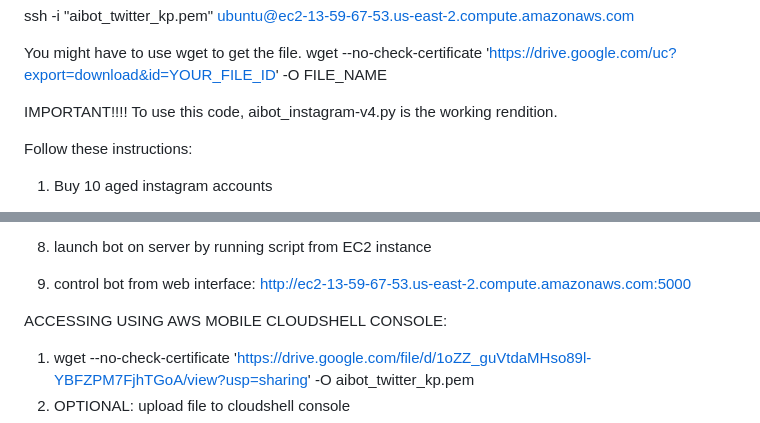
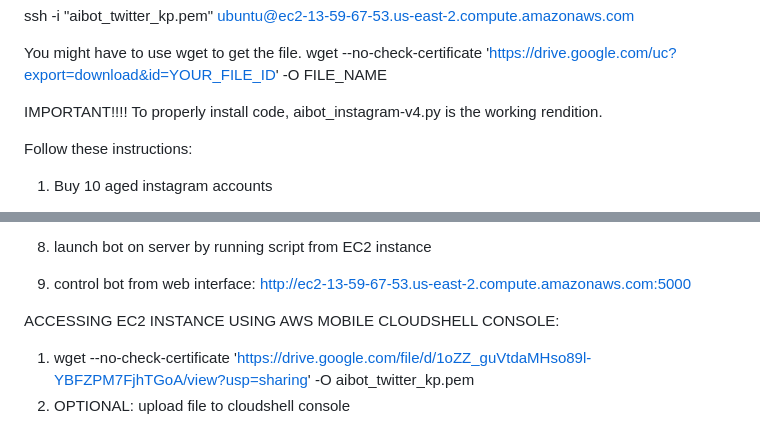
Before and after one commit to genusglobalinc/aibot_twitter, a Markdown page: README.md, 2 parts joined by grey strips. Drawn GitHub-style.

```diff
--- a/README.md
+++ b/README.md
@@ -23,7 +23,7 @@ wget --no-check-certificate 'https://drive.google.com/uc?export=download&id=YOUR
 
 
 IMPORTANT!!!!
-To use this code, aibot_instagram-v4.py is the working rendition.
+To properly install code, aibot_instagram-v4.py is the working rendition.
 
 Follow these instructions:
 1. Buy 10 aged instagram accounts
@@ -84,7 +84,7 @@ Follow these instructions:
 12. control bot from web interface: http://ec2-13-59-67-53.us-east-2.compute.amazonaws.com:5000
 
 
-ACCESSING USING AWS MOBILE CLOUDSHELL CONSOLE:
+ACCESSING EC2 INSTANCE USING AWS MOBILE CLOUDSHELL CONSOLE:
 1. wget --no-check-certificate 'https://drive.google.com/file/d/1oZZ_guVtdaMHso89l-YBFZPM7FjhTGoA/view?usp=sharing' -O aibot_twitter_kp.pem
 2. OPTIONAL: upload file to cloudshell console
 3. ssh -i "aibot_twitter_kp.pem" ec2-user@ec2-13-59-67-53.us-east-2.compute.amazonaws.com
```
